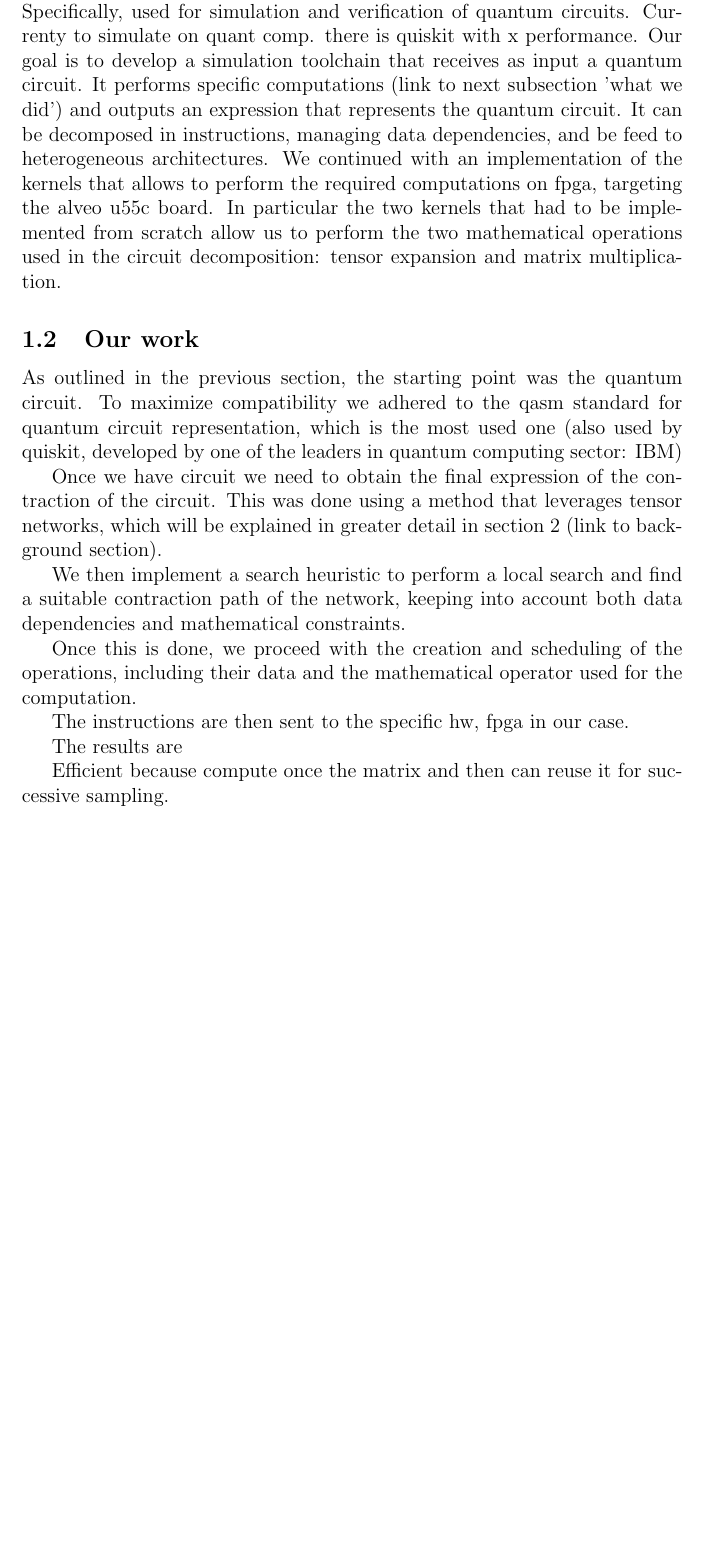
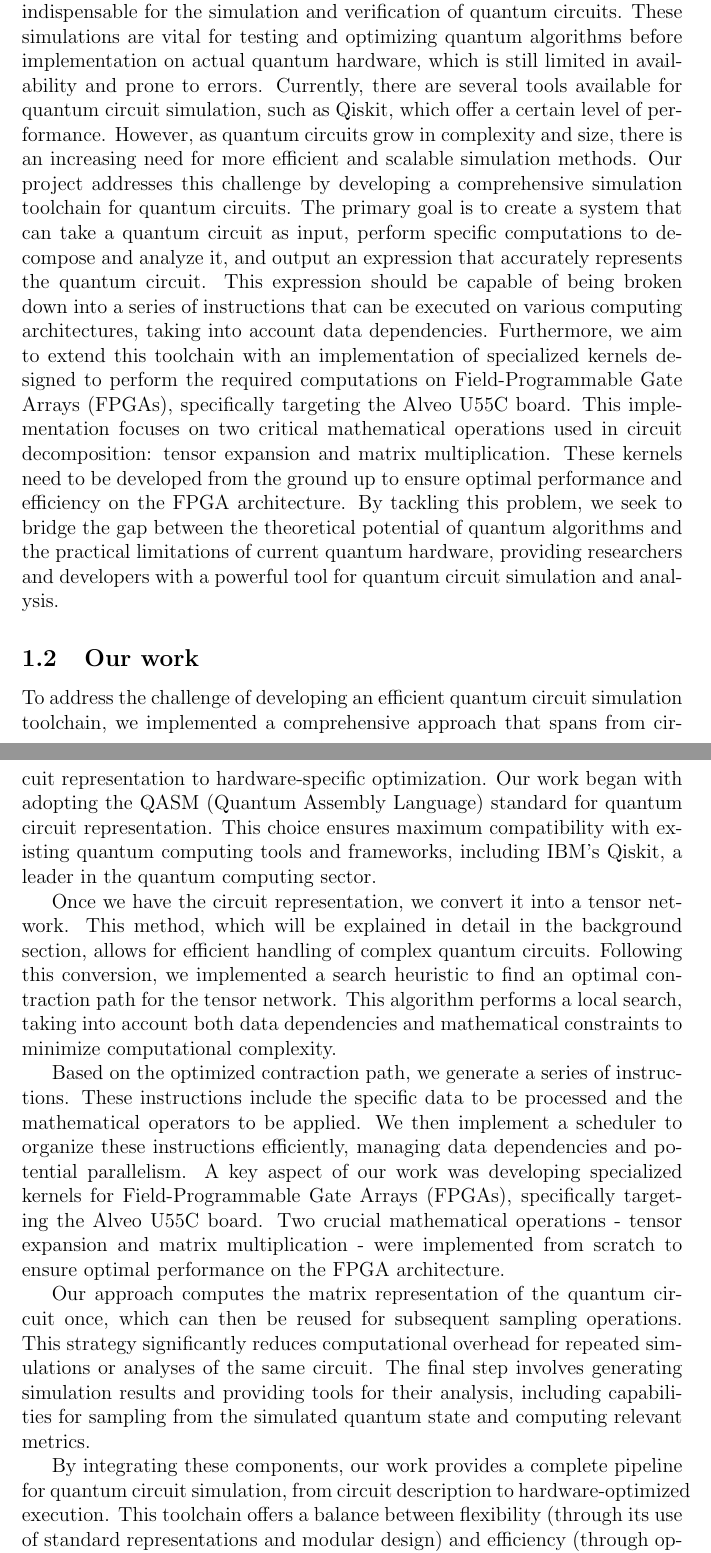
Before and after one commit to angelozangari/HPPS24-Tensor-Contraction-HLS, a LaTeX paper (report/report.tex): part of page 5 of 23 before the commit and two parts of pages 5 and 6 of 24 after it, the two joined at a grey line, cut so that both start at the same text, the shorter picture padded with empty space. Compiled offline with pdfLaTeX.

Commit message:
[report] rewritten and expanded - section 1 introduction

```diff
--- a/report/report.tex
+++ b/report/report.tex
@@ -101,30 +101,28 @@
 
 
 \subsection{The problem}
-Currently great push on quantum computing. It allows to solve particular classes of problem exponentially faster than classical computers.
-Still, classical computers play great role in development of their quantum counterpart. Specifically, used for simulation and verification of quantum circuits.
-Currenty to simulate on quant comp. there is quiskit with x performance.
-Our goal is to develop a simulation toolchain that receives as input a quantum circuit. It performs specific computations (link to next subsection 'what we did') and outputs an expression that represents the quantum circuit. It can be decomposed in instructions, managing data dependencies, and be feed to heterogeneous architectures.
-We continued with an implementation of the kernels that allows to perform the required computations on fpga, targeting the alveo u55c board. In particular the two kernels that had to be implemented from scratch allow us to perform the two mathematical operations used in the circuit decomposition: tensor expansion and matrix multiplication.
+The field of quantum computing is experiencing a significant surge in interest and development. Quantum computers hold the promise of solving certain classes of problems exponentially faster than their classical counterparts, potentially revolutionizing fields such as cryptography, drug discovery, and complex system simulation.
+However, despite the rapid advancements in quantum hardware, classical computers continue to play a crucial role in the development and validation of quantum systems. Specifically, they are indispensable for the simulation and verification of quantum circuits. These simulations are vital for testing and optimizing quantum algorithms before implementation on actual quantum hardware, which is still limited in availability and prone to errors.
+Currently, there are several tools available for quantum circuit simulation, such as Qiskit, which offer a certain level of performance. However, as quantum circuits grow in complexity and size, there is an increasing need for more efficient and scalable simulation methods.
+Our project addresses this challenge by developing a comprehensive simulation toolchain for quantum circuits. The primary goal is to create a system that can take a quantum circuit as input, perform specific computations to decompose and analyze it, and output an expression that accurately represents the quantum circuit. This expression should be capable of being broken down into a series of instructions that can be executed on various computing architectures, taking into account data dependencies.
+Furthermore, we aim to extend this toolchain with an implementation of specialized kernels designed to perform the required computations on Field-Programmable Gate Arrays (FPGAs), specifically targeting the Alveo U55C board. This implementation focuses on two critical mathematical operations used in circuit decomposition: tensor expansion and matrix multiplication. These kernels need to be developed from the ground up to ensure optimal performance and efficiency on the FPGA architecture.
+By tackling this problem, we seek to bridge the gap between the theoretical potential of quantum algorithms and the practical limitations of current quantum hardware, providing researchers and developers with a powerful tool for quantum circuit simulation and analysis.
 
 
 \subsection{Our work}
-As outlined in the previous section, the starting point was the quantum circuit.
-To maximize compatibility we adhered to the qasm standard for quantum circuit representation, which is the most used one (also used by quiskit, developed by one of the leaders in quantum computing sector: IBM)
+To address the challenge of developing an efficient quantum circuit simulation toolchain, we implemented a comprehensive approach that spans from circuit representation to hardware-specific optimization. Our work began with adopting the QASM (Quantum Assembly Language) standard for quantum circuit representation. This choice ensures maximum compatibility with existing quantum computing tools and frameworks, including IBM's Qiskit, a leader in the quantum computing sector.
 
-Once we have circuit we need to obtain the final expression of the contraction of the circuit. This was done using a method that leverages tensor networks, which will be explained in greater detail in section 2 (link to background section).
+Once we have the circuit representation, we convert it into a tensor network. This method, which will be explained in detail in the background section, allows for efficient handling of complex quantum circuits. Following this conversion, we implemented a search heuristic to find an optimal contraction path for the tensor network. This algorithm performs a local search, taking into account both data dependencies and mathematical constraints to minimize computational complexity.
 
-We then implement a search heuristic to perform a local search and find a suitable contraction path of the network, keeping into account both data dependencies and mathematical constraints.
+Based on the optimized contraction path, we generate a series of instructions. These instructions include the specific data to be processed and the mathematical operators to be applied. We then implement a scheduler to organize these instructions efficiently, managing data dependencies and potential parallelism.
+A key aspect of our work was developing specialized kernels for Field-Programmable Gate Arrays (FPGAs), specifically targeting the Alveo U55C board. Two crucial mathematical operations - tensor expansion and matrix multiplication - were implemented from scratch to ensure optimal performance on the FPGA architecture.
 
-Once this is done, we proceed with the creation and scheduling of the operations, including their data and the mathematical operator used for the computation.
+Our approach computes the matrix representation of the quantum circuit once, which can then be reused for subsequent sampling operations. This strategy significantly reduces computational overhead for repeated simulations or analyses of the same circuit. The final step involves generating simulation results and providing tools for their analysis, including capabilities for sampling from the simulated quantum state and computing relevant metrics.
 
-The instructions are then sent to the specific hw, fpga in our case.
-
-The results are
-
-Efficient because compute once the matrix and then can reuse it for successive sampling.
+By integrating these components, our work provides a complete pipeline for quantum circuit simulation, from circuit description to hardware-optimized execution. This toolchain offers a balance between flexibility (through its use of standard representations and modular design) and efficiency (through optimized algorithms and hardware-specific implementations). Our approach aims to enable more effective development and testing of quantum algorithms, potentially accelerating progress in the field of quantum computing.
 
 \subsection{Results}
+% TODO, add results cpu speedup qiskit, fpgas results
 We developed an Instruction Set Architecture that can decompose a quantum circuit into instructions with two mathematical operations (tensor expansion and spase multiplication), which can be then fed to heterogeneous architectures, such as fpgas and gpus. we then proceded with an fpga implementation with RESULTS x speedup.
 
 
```
